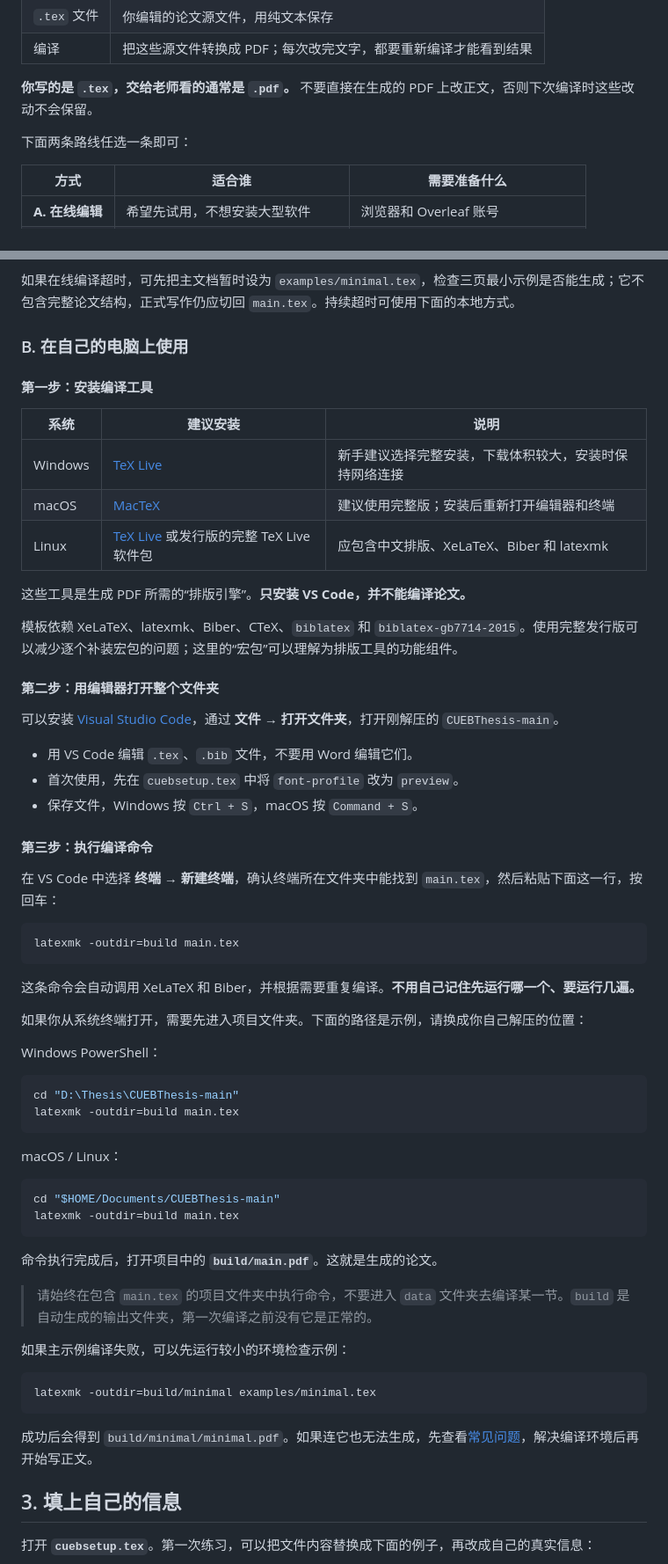
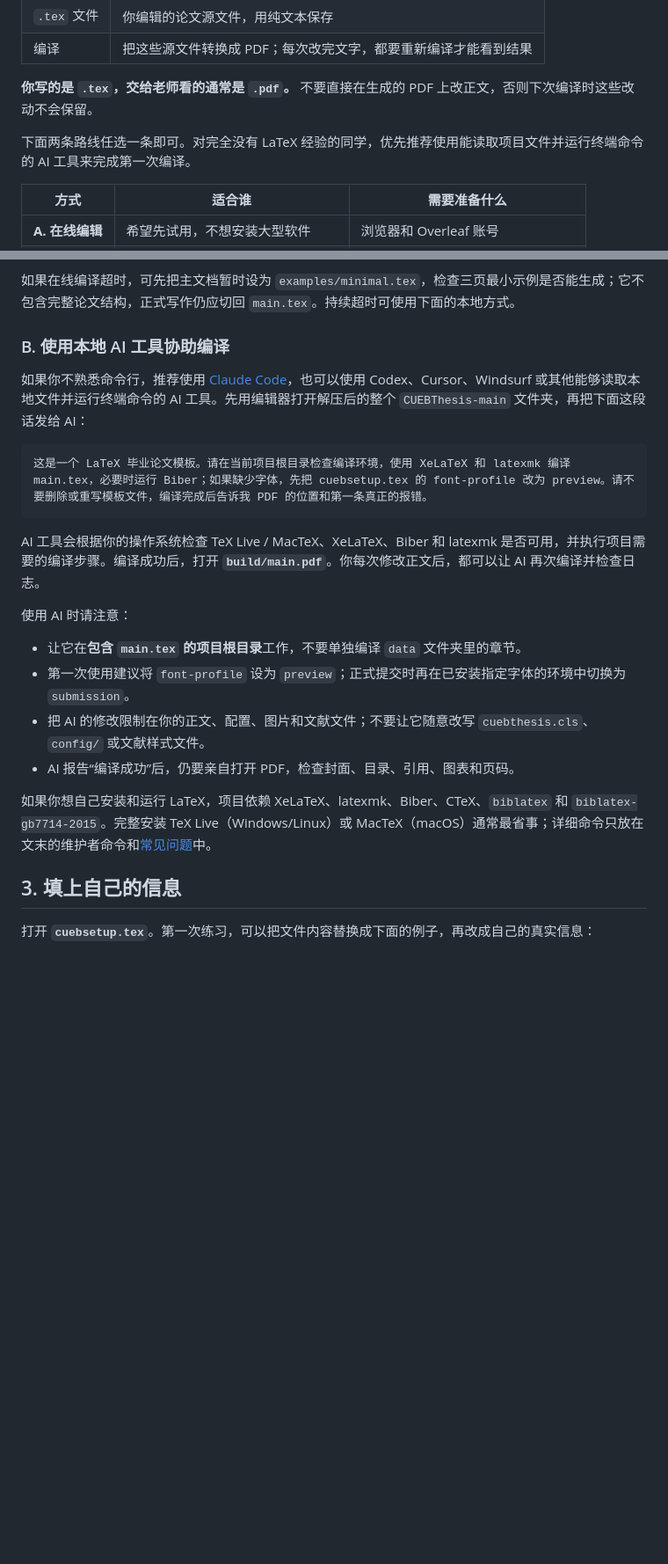
Before and after one commit to kayzhou/CUEBThesis, a Markdown page: README.md, 2 parts joined by grey strips. Shown at 88% size. Drawn GitHub-style; blank space fills up the shorter version.

Commit message:
docs: recommend AI-assisted compilation for beginners

````diff
--- a/README.md
+++ b/README.md
@@ -63,7 +63,7 @@
 
 **你写的是 `.tex`，交给老师看的通常是 `.pdf`。** 不要直接在生成的 PDF 上改正文，否则下次编译时这些改动不会保留。
 
-下面两条路线任选一条即可：
+下面两条路线任选一条即可。对完全没有 LaTeX 经验的同学，优先推荐使用能读取项目文件并运行终端命令的 AI 工具来完成第一次编译。
 
 | 方式 | 适合谁 | 需要准备什么 |
 | --- | --- | --- |
@@ -97,65 +97,24 @@
 
 如果在线编译超时，可先把主文档暂时设为 `examples/minimal.tex`，检查三页最小示例是否能生成；它不包含完整论文结构，正式写作仍应切回 `main.tex`。持续超时可使用下面的本地方式。
 
-### B. 在自己的电脑上使用
+### B. 使用本地 AI 工具协助编译
 
-#### 第一步：安装编译工具
+如果你不熟悉命令行，推荐使用 [Claude Code](https://docs.anthropic.com/en/docs/claude-code)，也可以使用 Codex、Cursor、Windsurf 或其他能够读取本地文件并运行终端命令的 AI 工具。先用编辑器打开解压后的整个 `CUEBThesis-main` 文件夹，再把下面这段话发给 AI：
 
-| 系统 | 建议安装 | 说明 |
-| --- | --- | --- |
-| Windows | [TeX Live](https://tug.org/texlive/acquire-netinstall.html) | 新手建议选择完整安装，下载体积较大，安装时保持网络连接 |
-| macOS | [MacTeX](https://tug.org/mactex/) | 建议使用完整版；安装后重新打开编辑器和终端 |
-| Linux | [TeX Live](https://tug.org/texlive/) 或发行版的完整 TeX Live 软件包 | 应包含中文排版、XeLaTeX、Biber 和 latexmk |
-
-这些工具是生成 PDF 所需的“排版引擎”。**只安装 VS Code，并不能编译论文。**
-
-模板依赖 XeLaTeX、latexmk、Biber、CTeX、`biblatex` 和 `biblatex-gb7714-2015`。使用完整发行版可以减少逐个补装宏包的问题；这里的“宏包”可以理解为排版工具的功能组件。
-
-#### 第二步：用编辑器打开整个文件夹
-
-可以安装 [Visual Studio Code](https://code.visualstudio.com/)，通过 **文件 → 打开文件夹**，打开刚解压的 `CUEBThesis-main`。
-
-- 用 VS Code 编辑 `.tex`、`.bib` 文件，不要用 Word 编辑它们。
-- 首次使用，先在 `cuebsetup.tex` 中将 `font-profile` 改为 `preview`。
-- 保存文件，Windows 按 `Ctrl + S`，macOS 按 `Command + S`。
-
-#### 第三步：执行编译命令
-
-在 VS Code 中选择 **终端 → 新建终端**，确认终端所在文件夹中能找到 `main.tex`，然后粘贴下面这一行，按回车：
-
-```sh
-latexmk -outdir=build main.tex
+```text
+这是一个 LaTeX 毕业论文模板。请在当前项目根目录检查编译环境，使用 XeLaTeX 和 latexmk 编译 main.tex，必要时运行 Biber；如果缺少字体，先把 cuebsetup.tex 的 font-profile 改为 preview。请不要删除或重写模板文件，编译完成后告诉我 PDF 的位置和第一条真正的报错。
 ```
 
-这条命令会自动调用 XeLaTeX 和 Biber，并根据需要重复编译。**不用自己记住先运行哪一个、要运行几遍。**
+AI 工具会根据你的操作系统检查 TeX Live / MacTeX、XeLaTeX、Biber 和 latexmk 是否可用，并执行项目需要的编译步骤。编译成功后，打开 **`build/main.pdf`**。你每次修改正文后，都可以让 AI 再次编译并检查日志。
 
-如果你从系统终端打开，需要先进入项目文件夹。下面的路径是示例，请换成你自己解压的位置：
+使用 AI 时请注意：
 
-Windows PowerShell：
+- 让它在**包含 `main.tex` 的项目根目录**工作，不要单独编译 `data` 文件夹里的章节。
+- 第一次使用建议将 `font-profile` 设为 `preview`；正式提交时再在已安装指定字体的环境中切换为 `submission`。
+- 把 AI 的修改限制在你的正文、配置、图片和文献文件；不要让它随意改写 `cuebthesis.cls`、`config/` 或文献样式文件。
+- AI 报告“编译成功”后，仍要亲自打开 PDF，检查封面、目录、引用、图表和页码。
 
-```powershell
-cd "D:\Thesis\CUEBThesis-main"
-latexmk -outdir=build main.tex
-```
-
-macOS / Linux：
-
-```sh
-cd "$HOME/Documents/CUEBThesis-main"
-latexmk -outdir=build main.tex
-```
-
-命令执行完成后，打开项目中的 **`build/main.pdf`**。这就是生成的论文。
-
-> 请始终在包含 `main.tex` 的项目文件夹中执行命令，不要进入 `data` 文件夹去编译某一节。`build` 是自动生成的输出文件夹，第一次编译之前没有它是正常的。
-
-如果主示例编译失败，可以先运行较小的环境检查示例：
-
-```sh
-latexmk -outdir=build/minimal examples/minimal.tex
-```
-
-成功后会得到 `build/minimal/minimal.pdf`。如果连它也无法生成，先查看[常见问题](#troubleshooting)，解决编译环境后再开始写正文。
+如果你想自己安装和运行 LaTeX，项目依赖 XeLaTeX、latexmk、Biber、CTeX、`biblatex` 和 `biblatex-gb7714-2015`。完整安装 TeX Live（Windows/Linux）或 MacTeX（macOS）通常最省事；详细命令只放在文末的维护者命令和[常见问题](#troubleshooting)中。
 
 <a id="metadata"></a>
 ## 3. 填上自己的信息
````
Also changed, not shown: other parts of README.md (+1 -1 lines).
